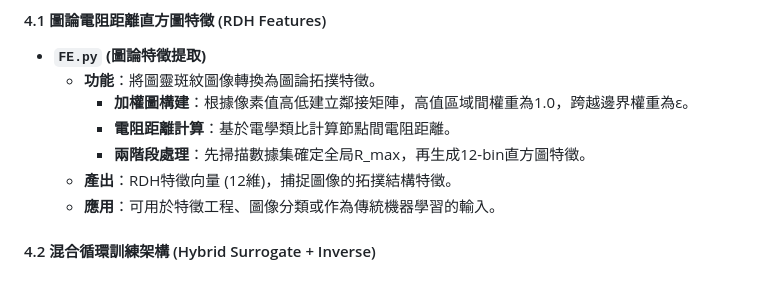
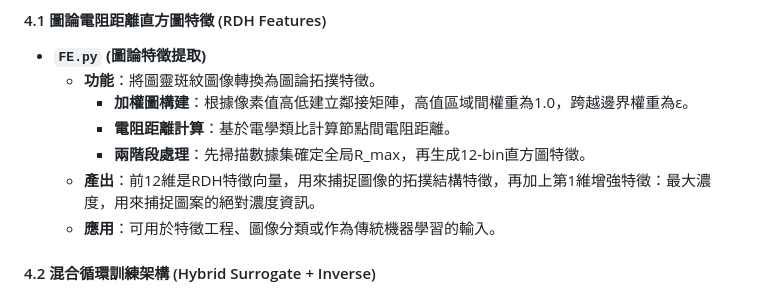
Before and after one commit to Jaron471/ML_final, a Markdown page: readme.md, the part around the change. Rendered like a GitHub page.

Commit message:
Clarify output details for RDH feature vector
Updated the output description for RDH feature vector to include enhanced feature information.

```diff
--- a/readme.md
+++ b/readme.md
@@ -107,7 +107,7 @@
         *   **加權圖構建**：根據像素值高低建立鄰接矩陣，高值區域間權重為1.0，跨越邊界權重為ε。
         *   **電阻距離計算**：基於電學類比計算節點間電阻距離。
         *   **兩階段處理**：先掃描數據集確定全局R_max，再生成12-bin直方圖特徵。
-    *   **產出**：RDH特徵向量 (12維)，捕捉圖像的拓撲結構特徵。
+    *   **產出**：前12維是RDH特徵向量，用來捕捉圖像的拓撲結構特徵，再加上第1維增強特徵：最大濃度，用來捕捉圖案的絕對濃度資訊。
     *   **應用**：可用於特徵工程、圖像分類或作為傳統機器學習的輸入。
 
 #### 4.2 混合循環訓練架構 (Hybrid Surrogate + Inverse)
```
